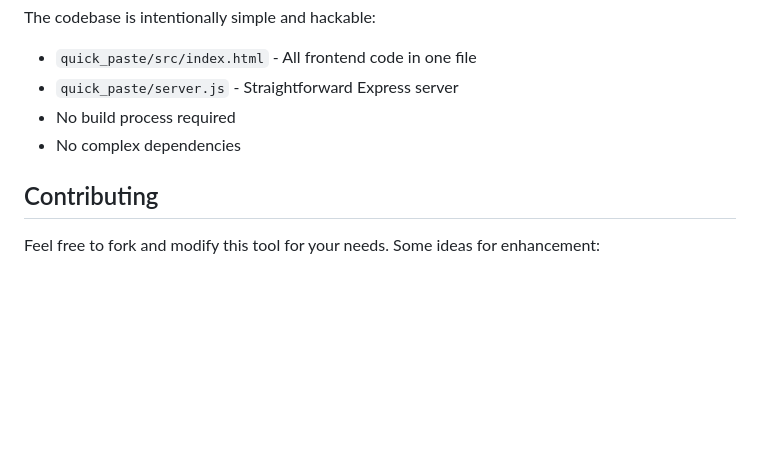
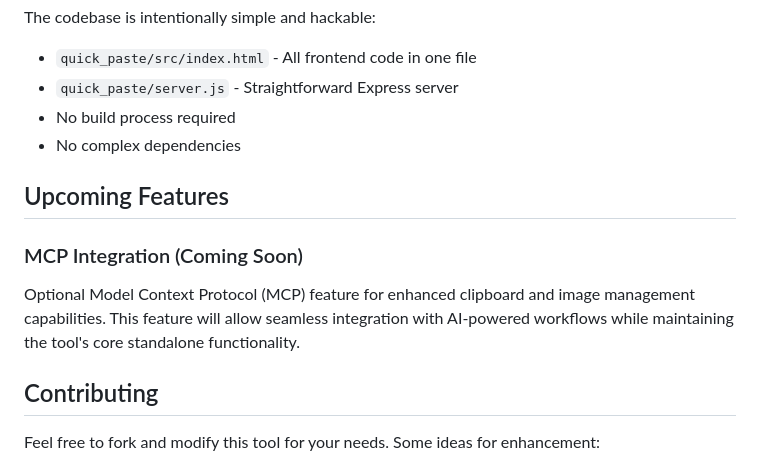
Before and after one commit to JChan2787/quick_paste_cc_for_debugging, a Markdown page: README.md, the part around the change. Rendered like a GitHub page; blank space fills up the shorter version.

Commit message:
docs: Add upcoming MCP integration feature note to README

```diff
--- a/README.md
+++ b/README.md
@@ -190,6 +190,11 @@ The codebase is intentionally simple and hackable:
 - No build process required
 - No complex dependencies
 
+## Upcoming Features
+
+### MCP Integration (Coming Soon)
+Optional Model Context Protocol (MCP) feature for enhanced clipboard and image management capabilities. This feature will allow seamless integration with AI-powered workflows while maintaining the tool's core standalone functionality.
+
 ## Contributing
 
 Feel free to fork and modify this tool for your needs. Some ideas for enhancement:
```
